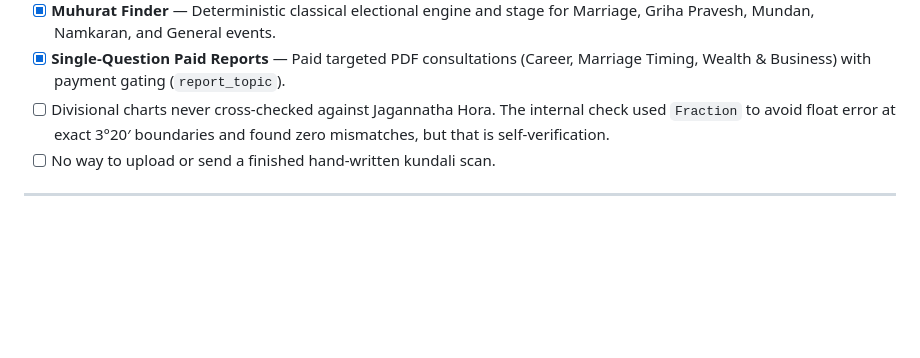
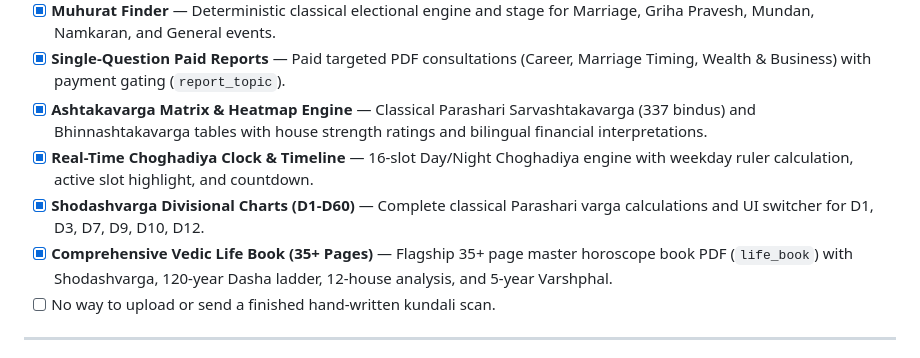
Before and after one commit to tkshukla/divineastro, a Markdown page: HANDOVER.md, the part around the change. GitHub-like rendering; blank space fills up the shorter version.

Commit message:
Update HANDOVER.md with latest features

```diff
--- a/HANDOVER.md
+++ b/HANDOVER.md
@@ -112,9 +112,10 @@ checked against Postgres directly.
 - [x] **Sade Sati and Kaal Sarp UI** — Dashboard doshas modal renders Manglik, Sade Sati phase breakdown, and Kaal Sarp types.
 - [x] **Muhurat Finder** — Deterministic classical electional engine and stage for Marriage, Griha Pravesh, Mundan, Namkaran, and General events.
 - [x] **Single-Question Paid Reports** — Paid targeted PDF consultations (Career, Marriage Timing, Wealth & Business) with payment gating (`report_topic`).
-- [ ] Divisional charts never cross-checked against Jagannatha Hora. The
-      internal check used `Fraction` to avoid float error at exact 3°20′
-      boundaries and found zero mismatches, but that is self-verification.
+- [x] **Ashtakavarga Matrix & Heatmap Engine** — Classical Parashari Sarvashtakavarga (337 bindus) and Bhinnashtakavarga tables with house strength ratings and bilingual financial interpretations.
+- [x] **Real-Time Choghadiya Clock & Timeline** — 16-slot Day/Night Choghadiya engine with weekday ruler calculation, active slot highlight, and countdown.
+- [x] **Shodashvarga Divisional Charts (D1-D60)** — Complete classical Parashari varga calculations and UI switcher for D1, D3, D7, D9, D10, D12.
+- [x] **Comprehensive Vedic Life Book (35+ Pages)** — Flagship 35+ page master horoscope book PDF (`life_book`) with Shodashvarga, 120-year Dasha ladder, 12-house analysis, and 5-year Varshphal.
 - [ ] No way to upload or send a finished hand-written kundali scan.
 
 ---
```
